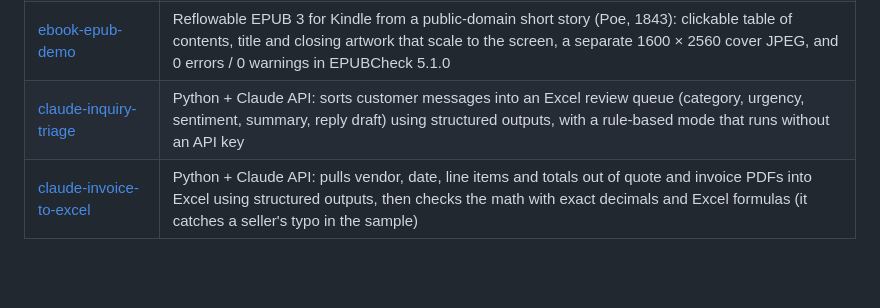
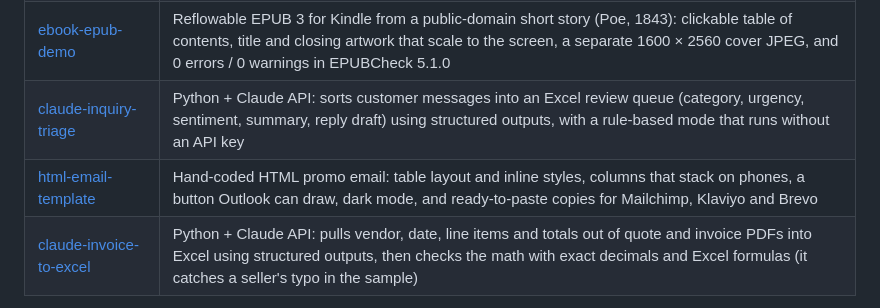
Before and after one commit to jinu041/data-automation-demos, a Markdown page: README.md, the part around the change. Drawn GitHub-style; blank space fills up the shorter version.

```diff
--- a/README.md
+++ b/README.md
@@ -18,6 +18,7 @@ Small, tested demos: spreadsheets that do the math, plus Python, JavaScript, C++
 | [korean-l10n-qa](korean-l10n-qa) | Python, standard library only: checks an English → Korean string table for placeholders, Korean particle traps, glossary terms, consistency, numbers and UI length limits |
 | [ebook-epub-demo](ebook-epub-demo) | Reflowable EPUB 3 for Kindle from a public-domain short story (Poe, 1843): clickable table of contents, title and closing artwork that scale to the screen, a separate 1600 × 2560 cover JPEG, and 0 errors / 0 warnings in EPUBCheck 5.1.0 |
 | [claude-inquiry-triage](claude-inquiry-triage) | Python + Claude API: sorts customer messages into an Excel review queue (category, urgency, sentiment, summary, reply draft) using structured outputs, with a rule-based mode that runs without an API key |
+| [html-email-template](html-email-template) | Hand-coded HTML promo email: table layout and inline styles, columns that stack on phones, a button Outlook can draw, dark mode, and ready-to-paste copies for Mailchimp, Klaviyo and Brevo |
 | [claude-invoice-to-excel](claude-invoice-to-excel) | Python + Claude API: pulls vendor, date, line items and totals out of quote and invoice PDFs into Excel using structured outputs, then checks the math with exact decimals and Excel formulas (it catches a seller's typo in the sample) |
 
 More demos (spreadsheets and Python) are in [portfolio-demos](https://github.com/jinu041/portfolio-demos).
```
Also changed, not shown: html-email-template/README.md (added, +46 -0 lines), html-email-template/screenshots/dark.png (added), html-email-template/screenshots/desktop.png (added), html-email-template/screenshots/mobile.png (added), 5 other files.
